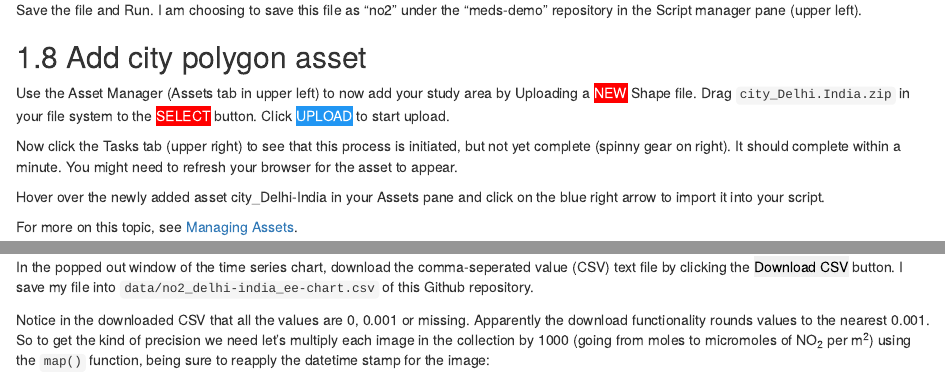
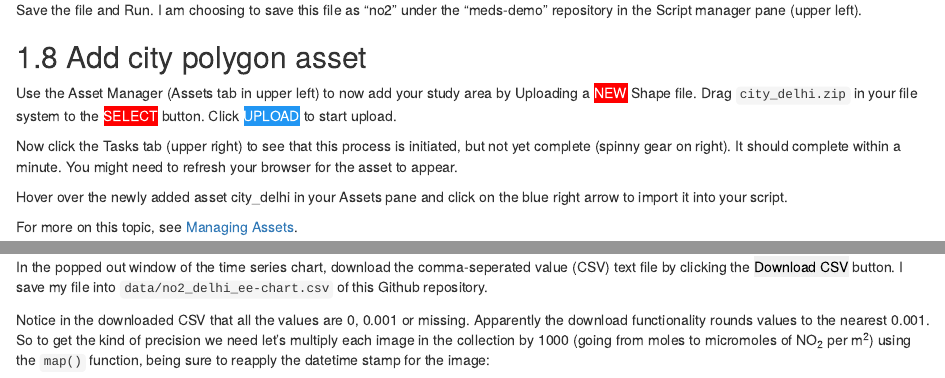
Before and after one commit to bbest/clean-air-covid, an R Markdown document (01_satellite.Rmd): the page in a window 1100 px wide, from 4440 px down, and a second part further down, joined at a grey line. Rendered offline with R 4.5, knitr and Pandoc, with nearby package versions; drawn as R Markdown's standard HTML page in place of the format the file asks for; some code elsewhere in the file could not run offline; common packages that the code uses without loading them are loaded.

Commit message:
∆ Delhi-India for delhi, ie {loc_name}

```diff
--- a/01_satellite.Rmd
+++ b/01_satellite.Rmd
@@ -140,11 +140,11 @@ Save the file and Run. I am choosing to save this file as "no2" under the "meds-
 
 ## Add city polygon asset
 
-Use the Asset Manager (Assets tab in upper left) to now add your study area by Uploading a <span style="color: white;background-color: red;">NEW</span> Shape file. Drag `city_Delhi.India.zip` in your file system to the <span style="color: white;background-color: red;">SELECT</span> button. Click <span style="color: white;background-color: rgb(33, 150, 243);">UPLOAD</span> to start upload.
+Use the Asset Manager (Assets tab in upper left) to now add your study area by Uploading a <span style="color: white;background-color: red;">NEW</span> Shape file. Drag `city_delhi.zip` in your file system to the <span style="color: white;background-color: red;">SELECT</span> button. Click <span style="color: white;background-color: rgb(33, 150, 243);">UPLOAD</span> to start upload.
 
 Now click the Tasks tab (upper right) to see that this process is initiated, but not yet complete (spinny gear on right). It should complete within a minute. You might need to refresh your browser for the asset to appear.
 
-Hover over the newly added asset city_Delhi-India in your Assets pane and click on the blue right arrow to import it into your script.
+Hover over the newly added asset city_delhi in your Assets pane and click on the blue right arrow to import it into your script.
 
 For more on this topic, see [Managing Assets](https://developers.google.com/earth-engine/asset_manager).
 
@@ -195,7 +195,7 @@ Save and Run again. It should take a bit longer to process, since it's now extra
 
 ## Download CSV
 
-In the popped out window of the time series chart, download the comma-seperated value (CSV) text file by clicking the <span style="color: black;background-color: #F1F1F1;">Download CSV</span> button. I save my file into  `data/no2_delhi-india_ee-chart.csv` of this Github repository.
+In the popped out window of the time series chart, download the comma-seperated value (CSV) text file by clicking the <span style="color: black;background-color: #F1F1F1;">Download CSV</span> button. I save my file into  `data/no2_delhi_ee-chart.csv` of this Github repository.
 
 Notice in the downloaded CSV that all the values are 0, 0.001 or missing. Apparently the download functionality rounds values to the nearest 0.001. So to get the kind of precision we need let's multiply each image in the collection by 1000 (going from moles to micromoles of NO~2~ per m^2^) using the `map()` function, being sure to reapply the datetime stamp for the image:
 
```
Also changed, not shown: 02_sentiment.Rmd (+2 -2 lines), docs/search_index.json, 3 other files.
